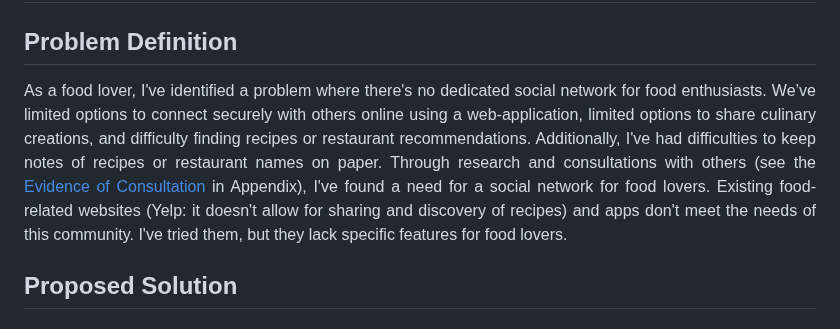
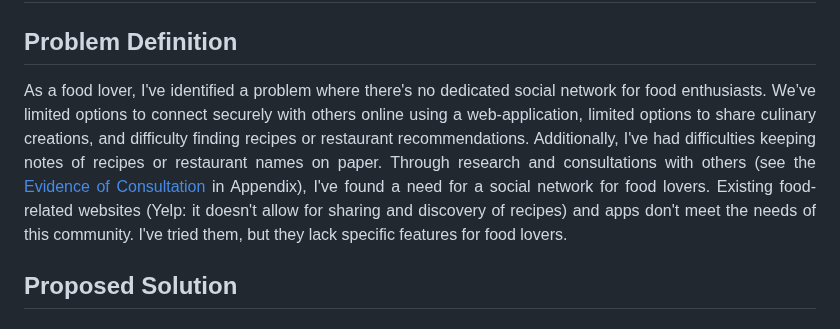
Before and after one commit to 2024sabuhiabbasov/unit4_2023-project, a Markdown page: README.md, the part around the change. Rendered like a GitHub page.

```diff
--- a/README.md
+++ b/README.md
@@ -6,7 +6,7 @@
 
 # Criteria A: Planning
 ## Problem Definition
-<p align="justify">As a food lover, I've identified a problem where there's no dedicated social network for food enthusiasts. We’ve limited options to connect securely with others online using a web-application, limited options to share culinary creations, and difficulty finding recipes or restaurant recommendations. Additionally, I've had difficulties to keep notes of recipes or restaurant names on paper. Through research and consultations with others (see the <a href="https://github.com/2024sabuhiabbasov/unit4_2023-project/blob/master/README.md#evidence-of-consultation">Evidence of Consultation</a> in Appendix), I've found a need for a social network for food lovers. Existing food-related websites (Yelp: it doesn't allow for sharing and discovery of recipes) and apps don't meet the needs of this community. I've tried them, but they lack specific features for food lovers.</p>
+<p align="justify">As a food lover, I've identified a problem where there's no dedicated social network for food enthusiasts. We’ve limited options to connect securely with others online using a web-application, limited options to share culinary creations, and difficulty finding recipes or restaurant recommendations. Additionally, I've had difficulties keeping notes of recipes or restaurant names on paper. Through research and consultations with others (see the <a href="https://github.com/2024sabuhiabbasov/unit4_2023-project/blob/master/README.md#evidence-of-consultation">Evidence of Consultation</a> in Appendix), I've found a need for a social network for food lovers. Existing food-related websites (Yelp: it doesn't allow for sharing and discovery of recipes) and apps don't meet the needs of this community. I've tried them, but they lack specific features for food lovers.</p>
 
 ## Proposed Solution
 ### Design Statement
```
